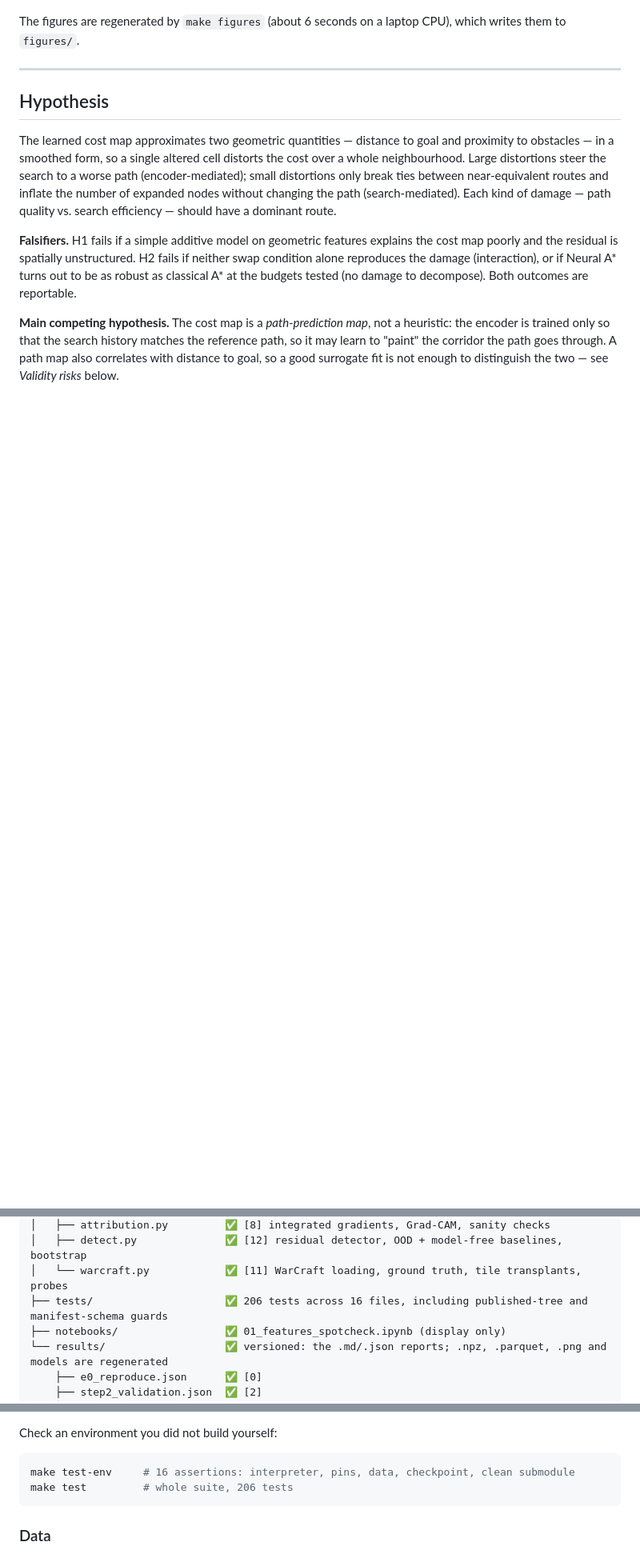
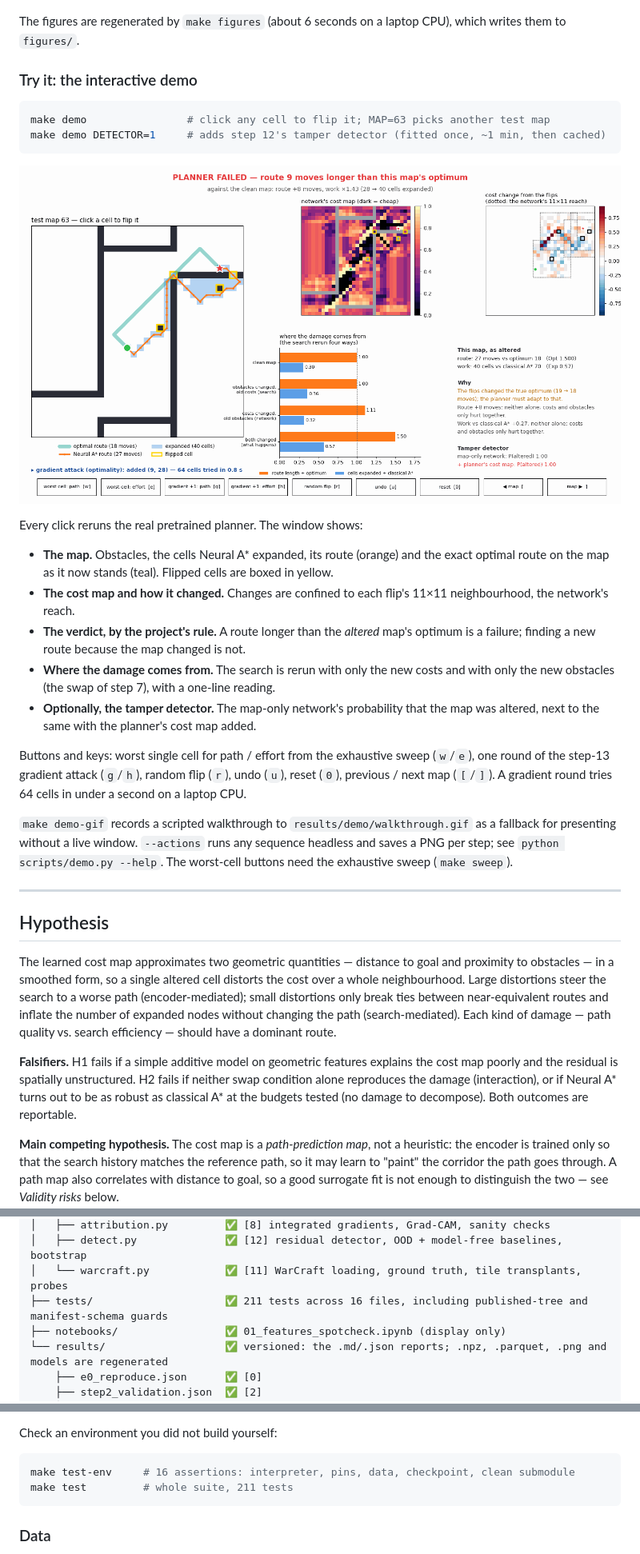
Before and after one commit to JoaoPedroFPK/inside-neural-astar, a Markdown page: README.md, 3 parts joined by grey strips. Shown at 80% size. GitHub-like rendering; pictures changed too: figures/demo.png (added); blank space fills up the shorter version.

````diff
--- a/README.md
+++ b/README.md
@@ -46,6 +46,27 @@ The animation runs the same two searches on map 0, one expansion at a time. Both
 ![Animation of the two searches on map 0, one expansion per frame](figures/neural_astar_search.gif)
 
 The figures are regenerated by `make figures` (about 6 seconds on a laptop CPU), which writes them to `figures/`.
+
+### Try it: the interactive demo
+
+```bash
+make demo                # click any cell to flip it; MAP=63 picks another test map
+make demo DETECTOR=1     # adds step 12's tamper detector (fitted once, ~1 min, then cached)
+```
+
+![The demo after the worst single cell and three gradient-attack rounds on test map 63](figures/demo.png)
+
+Every click reruns the real pretrained planner. The window shows:
+
+- **The map.** Obstacles, the cells Neural A\* expanded, its route (orange) and the exact optimal route on the map as it now stands (teal). Flipped cells are boxed in yellow.
+- **The cost map and how it changed.** Changes are confined to each flip's 11×11 neighbourhood, the network's reach.
+- **The verdict, by the project's rule.** A route longer than the *altered* map's optimum is a failure; finding a new route because the map changed is not.
+- **Where the damage comes from.** The search is rerun with only the new costs and with only the new obstacles (the swap of step 7), with a one-line reading.
+- **Optionally, the tamper detector.** The map-only network's probability that the map was altered, next to the same with the planner's cost map added.
+
+Buttons and keys: worst single cell for path / effort from the exhaustive sweep (`w`/`e`), one round of the step-13 gradient attack (`g`/`h`), random flip (`r`), undo (`u`), reset (`0`), previous / next map (`[`/`]`). A gradient round tries 64 cells in under a second on a laptop CPU.
+
+`make demo-gif` records a scripted walkthrough to `results/demo/walkthrough.gif` as a fallback for presenting without a live window. `--actions` runs any sequence headless and saves a PNG per step; see `python scripts/demo.py --help`. The worst-cell buttons need the exhaustive sweep (`make sweep`).
 
 ---
 
@@ -767,7 +789,7 @@ together. Each links to the step that produced it.
 │   ├── attribution.py         ✅ [8] integrated gradients, Grad-CAM, sanity checks
 │   ├── detect.py              ✅ [12] residual detector, OOD + model-free baselines, bootstrap
 │   └── warcraft.py            ✅ [11] WarCraft loading, ground truth, tile transplants, probes
-├── tests/                     ✅ 206 tests across 16 files, including published-tree and manifest-schema guards
+├── tests/                     ✅ 211 tests across 16 files, including published-tree and manifest-schema guards
 ├── notebooks/                 ✅ 01_features_spotcheck.ipynb (display only)
 └── results/                   ✅ versioned: the .md/.json reports; .npz, .parquet, .png and models are regenerated
     ├── e0_reproduce.json      ✅ [0]
@@ -814,7 +836,7 @@ Check an environment you did not build yourself:
 
 ```bash
 make test-env     # 16 assertions: interpreter, pins, data, checkpoint, clean submodule
-make test         # whole suite, 206 tests
+make test         # whole suite, 211 tests
 ```
 
 ### Data
````
Also changed, not shown: other parts of README.md (+2 -0 lines), 5 other files.
